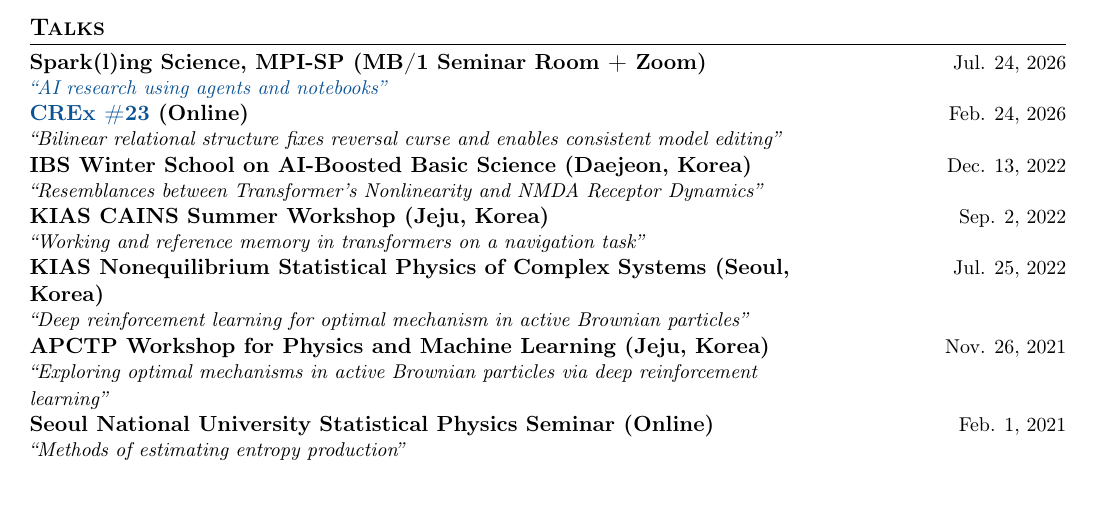
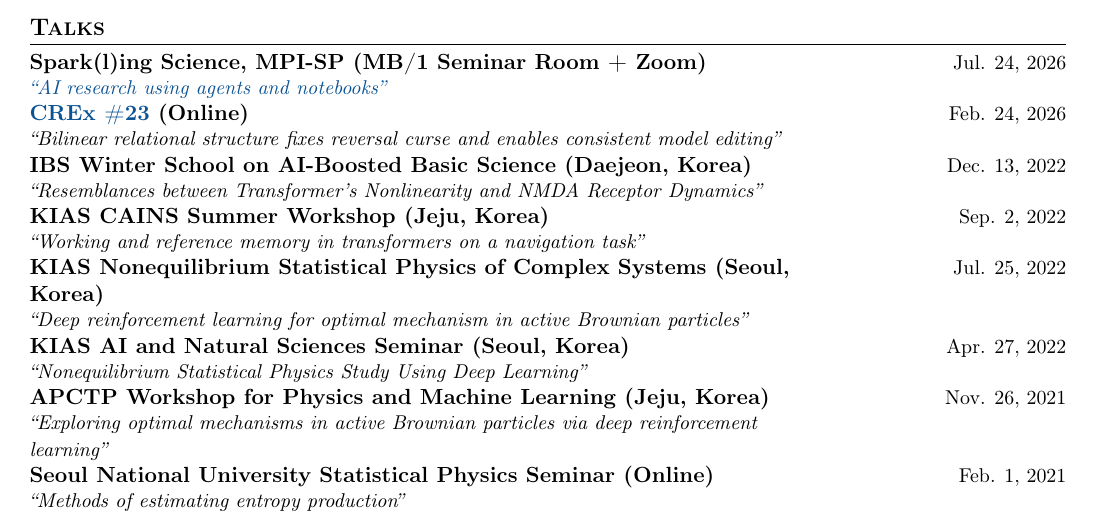
Before and after one commit to kdkyum/kdkyum.github.io, a LaTeX CV (assets/pdf/CV_DKK.tex): part of page 2 of 3, cut so that both start at the same text. Compiled offline with pdfLaTeX.

Commit message:
docs(cv): add KIAS 2022 seminar to Talks
Add the KIAS AI and Natural Sciences Seminar (Apr. 27, 2022,
"Nonequilibrium Statistical Physics Study Using Deep Learning"), verified
via the official KIAS seminar page, in chronological order. Recompile.

Co-Authored-By: Claude <noreply@anthropic.com>

```diff
--- a/assets/pdf/CV_DKK.tex
+++ b/assets/pdf/CV_DKK.tex
@@ -232,6 +232,10 @@
     {\textit{``Deep reinforcement learning for optimal mechanism in active Brownian particles''}}
     {Jul. 25, 2022}
 
+\cvdatedentry{KIAS AI and Natural Sciences Seminar (Seoul, Korea)}
+    {\textit{``Nonequilibrium Statistical Physics Study Using Deep Learning''}}
+    {Apr. 27, 2022}
+
 \cvdatedentry{APCTP Workshop for Physics and Machine Learning (Jeju, Korea)}
     {\textit{``Exploring optimal mechanisms in active Brownian particles via deep reinforcement learning''}}
     {Nov. 26, 2021}
```
Also changed, not shown: assets/pdf/CV_DKK.pdf.
